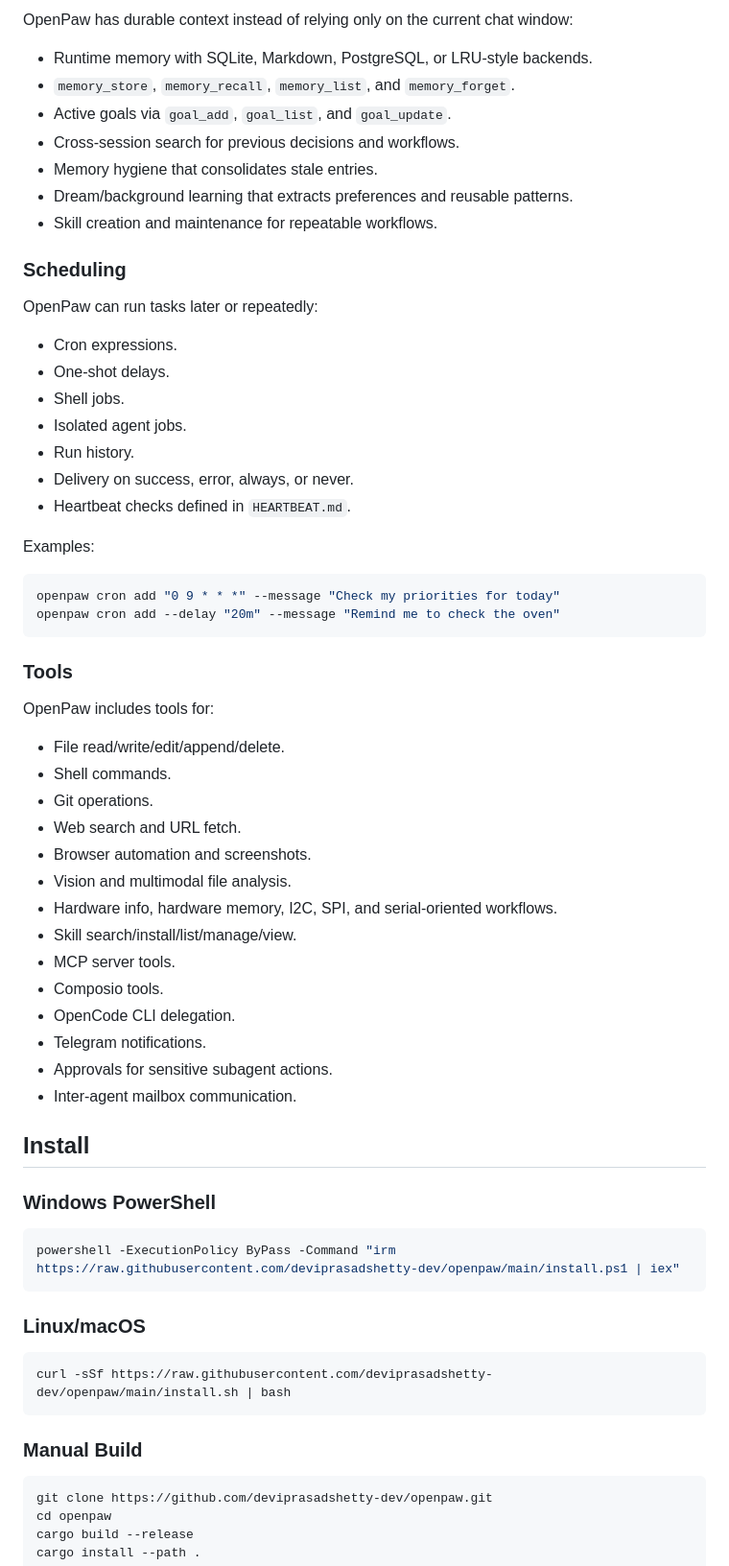
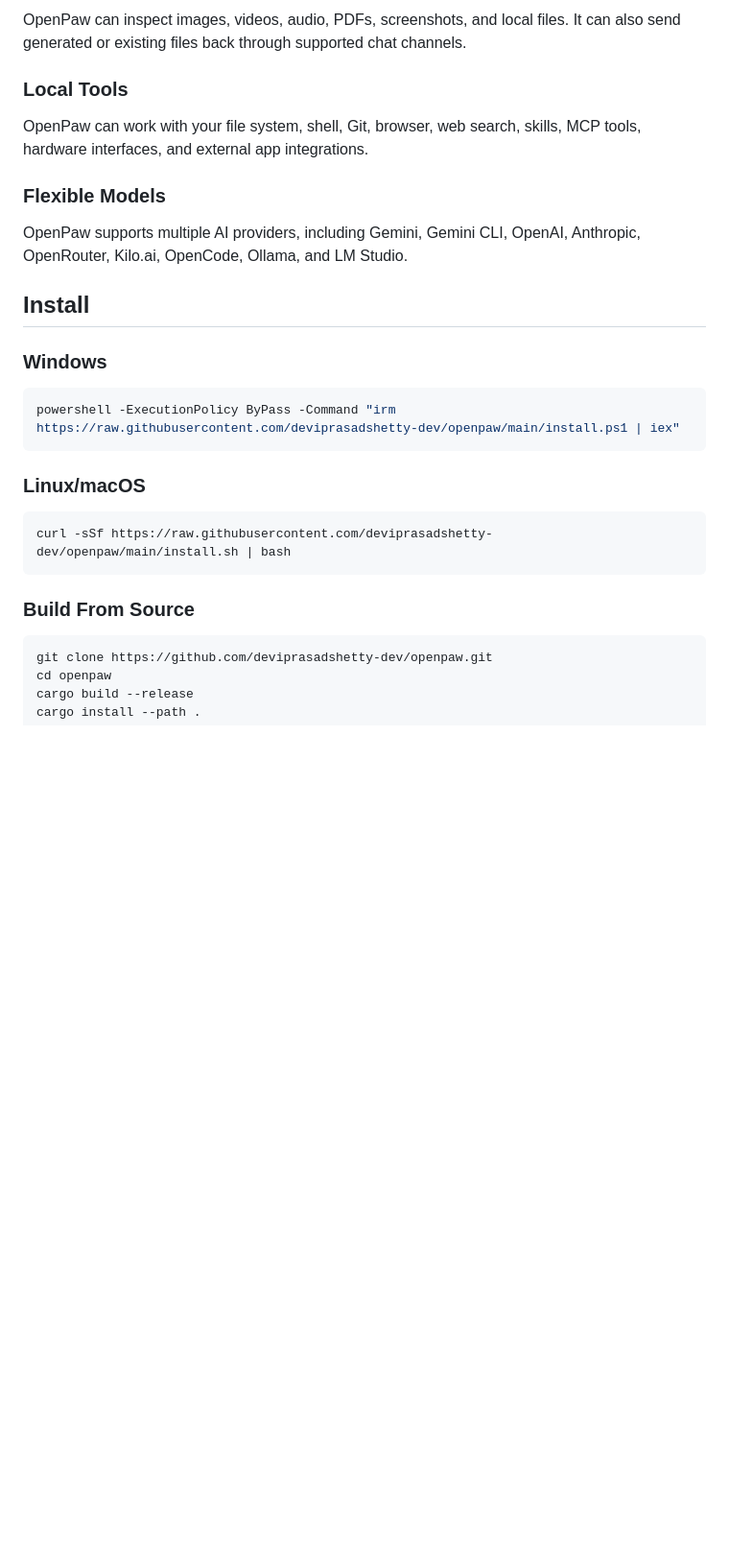
Before and after one commit to deviprasadshetty-dev/openpaw, a Markdown page: README.md, the part around one of its changes. Shown at 96% size. GitHub-like rendering; blank space fills up the shorter version.

````diff
--- a/README.md
+++ b/README.md
@@ -59,55 +38,17 @@ OpenPaw's Telegram adapter supports:
 
-OpenPaw has durable context instead of relying only on the current chat window:
+OpenPaw can inspect images, videos, audio, PDFs, screenshots, and local files. It can also send generated or existing files back through supported chat channels.
 
-- Runtime memory with SQLite, Markdown, PostgreSQL, or LRU-style backends.
-- `memory_store`, `memory_recall`, `memory_list`, and `memory_forget`.
-- Active goals via `goal_add`, `goal_list`, and `goal_update`.
-- Cross-session search for previous decisions and workflows.
-- Memory hygiene that consolidates stale entries.
-- Dream/background learning that extracts preferences and reusable patterns.
-- Skill creation and maintenance for repeatable workflows.
+### Local Tools
 
-### Scheduling
+OpenPaw can work with your file system, shell, Git, browser, web search, skills, MCP tools, hardware interfaces, and external app integrations.
 
-OpenPaw can run tasks later or repeatedly:
+### Flexible Models
 
-- Cron expressions.
-- One-shot delays.
-- Shell jobs.
-- Isolated agent jobs.
-- Run history.
-- Delivery on success, error, always, or never.
-- Heartbeat checks defined in `HEARTBEAT.md`.
-
-Examples:
-
-```bash
-openpaw cron add "0 9 * * *" --message "Check my priorities for today"
-openpaw cron add --delay "20m" --message "Remind me to check the oven"
-```
-
-### Tools
-
-OpenPaw includes tools for:
-
-- File read/write/edit/append/delete.
-- Shell commands.
-- Git operations.
-- Web search and URL fetch.
-- Browser automation and screenshots.
-- Vision and multimodal file analysis.
-- Hardware info, hardware memory, I2C, SPI, and serial-oriented workflows.
-- Skill search/install/list/manage/view.
-- MCP server tools.
-- Composio tools.
-- OpenCode CLI delegation.
-- Telegram notifications.
-- Approvals for sensitive subagent actions.
-- Inter-agent mailbox communication.
+OpenPaw supports multiple AI providers, including Gemini, Gemini CLI, OpenAI, Anthropic, OpenRouter, Kilo.ai, OpenCode, Ollama, and LM Studio.
 
 ## Install
 
-### Windows PowerShell
+### Windows
 
 ```powershell
 powershell -ExecutionPolicy ByPass -Command "irm https://raw.githubusercontent.com/deviprasadshetty-dev/openpaw/main/install.ps1 | iex"
@@ -119,7 +60,7 @@ powershell -ExecutionPolicy ByPass -Command "irm https://raw.githubusercontent.c
 curl -sSf https://raw.githubusercontent.com/deviprasadshetty-dev/openpaw/main/install.sh | bash
 ```
 
-### Manual Build
+### Build From Source
 
 ```bash
 git clone https://github.com/deviprasadshetty-dev/openpaw.git
````
Also changed, not shown: other parts of README.md (+38 -92 lines).
